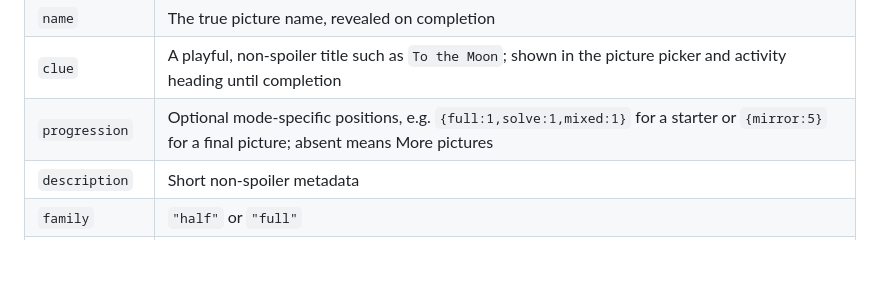
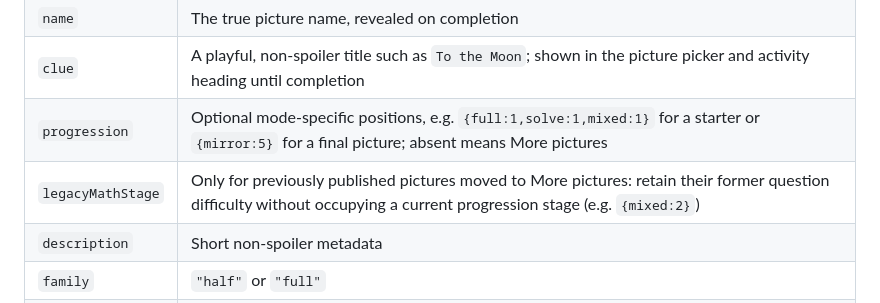
Before and after one commit to chriswalker-afk/inequality-ink, a Markdown page: PICTURE_GUIDE.md, the part around the change. Drawn GitHub-style; blank space fills up the shorter version.

Commit message:
Document safe preservation of old Mixed bonus question profiles

```diff
--- a/PICTURE_GUIDE.md
+++ b/PICTURE_GUIDE.md
@@ -65,6 +65,7 @@ Open `PICTURE_DEFINITIONS` in [pictures.mjs](pictures.mjs). Copy the structure o
 | `name` | The true picture name, revealed on completion |
 | `clue` | A playful, non-spoiler title such as `To the Moon`; shown in the picture picker and activity heading until completion |
 | `progression` | Optional mode-specific positions, e.g. `{full:1,solve:1,mixed:1}` for a starter or `{mirror:5}` for a final picture; absent means More pictures |
+| `legacyMathStage` | Only for previously published pictures moved to More pictures: retain their former question difficulty without occupying a current progression stage (e.g. `{mixed:2}`) |
 | `description` | Short non-spoiler metadata |
 | `family` | `"half"` or `"full"` |
 | `levels` | Half: `["mirror"]`; full: any combination of `"full"`, `"solve"`, `"mixed"` |
```
